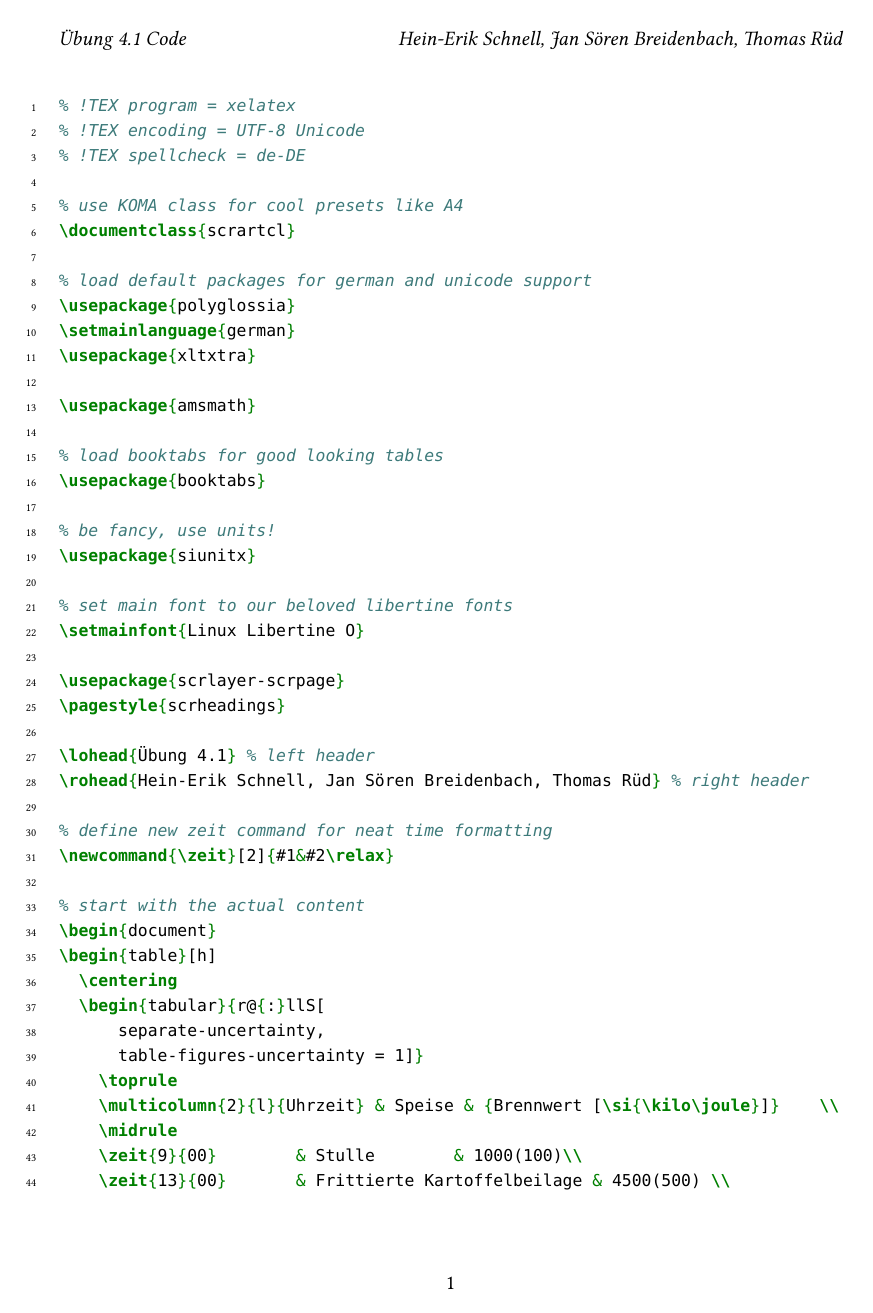
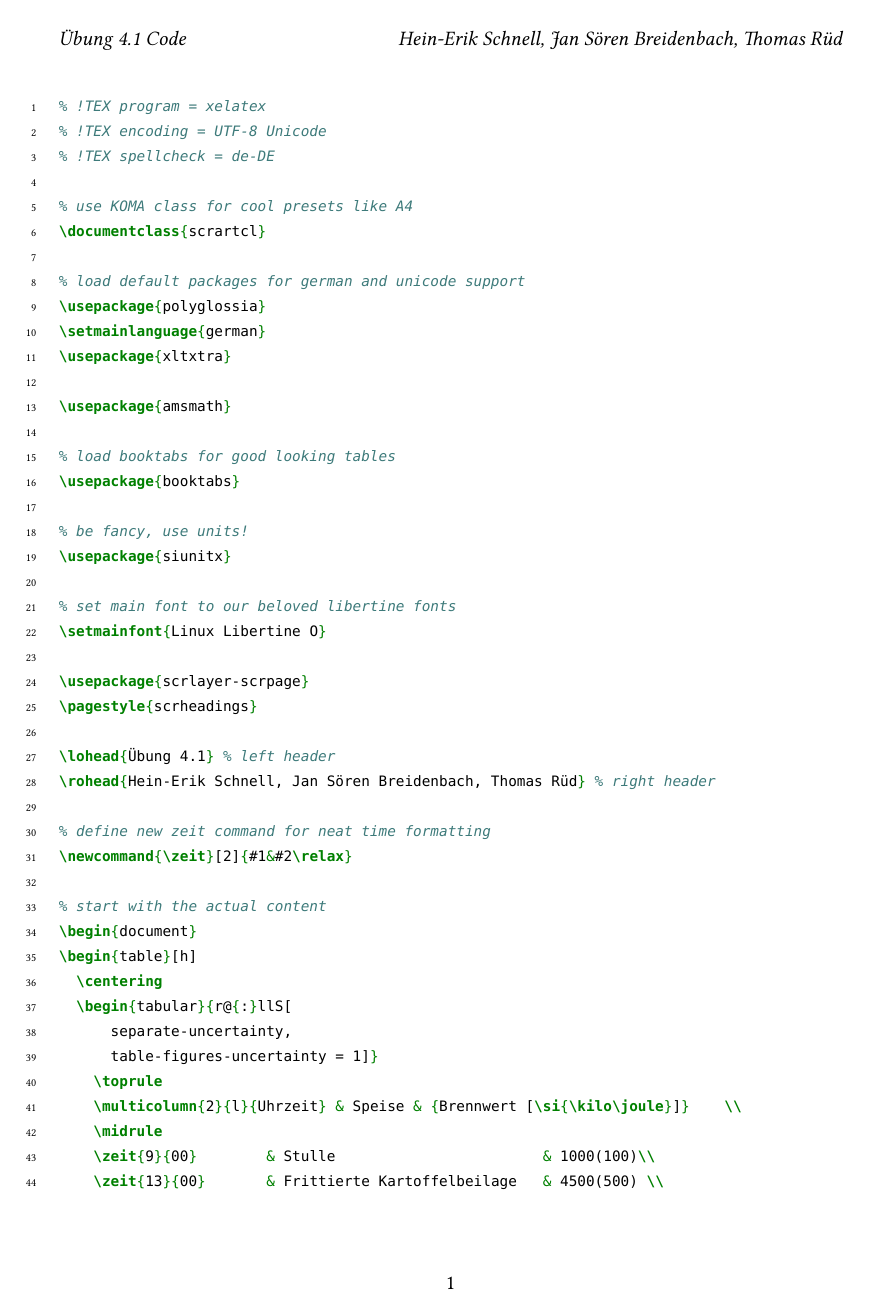
Before and after one commit to NSATom/latexkurs-WS16_17, a LaTeX problem sheet (uebung4/code1.tex): page 1 of 2. Compiled offline with XeLaTeX.

```diff
--- a/uebung4/code1.tex
+++ b/uebung4/code1.tex
@@ -15,7 +15,7 @@
 % set main font to our beloved libertine fonts
 \setmainfont{Linux Libertine O}
 \setsansfont{Linux Biolinum O}
-\setmonofont[Scale=0.8]{DejaVu Sans Mono}
+\setmonofont[Scale=0.7]{DejaVu Sans Mono}
 
 % not really necessary, but who likes writing names on documents by hand...
 \usepackage{scrlayer-scrpage}
```
Also changed, not shown: uebung4/1.tex (+3 -3 lines), 1 other file.
